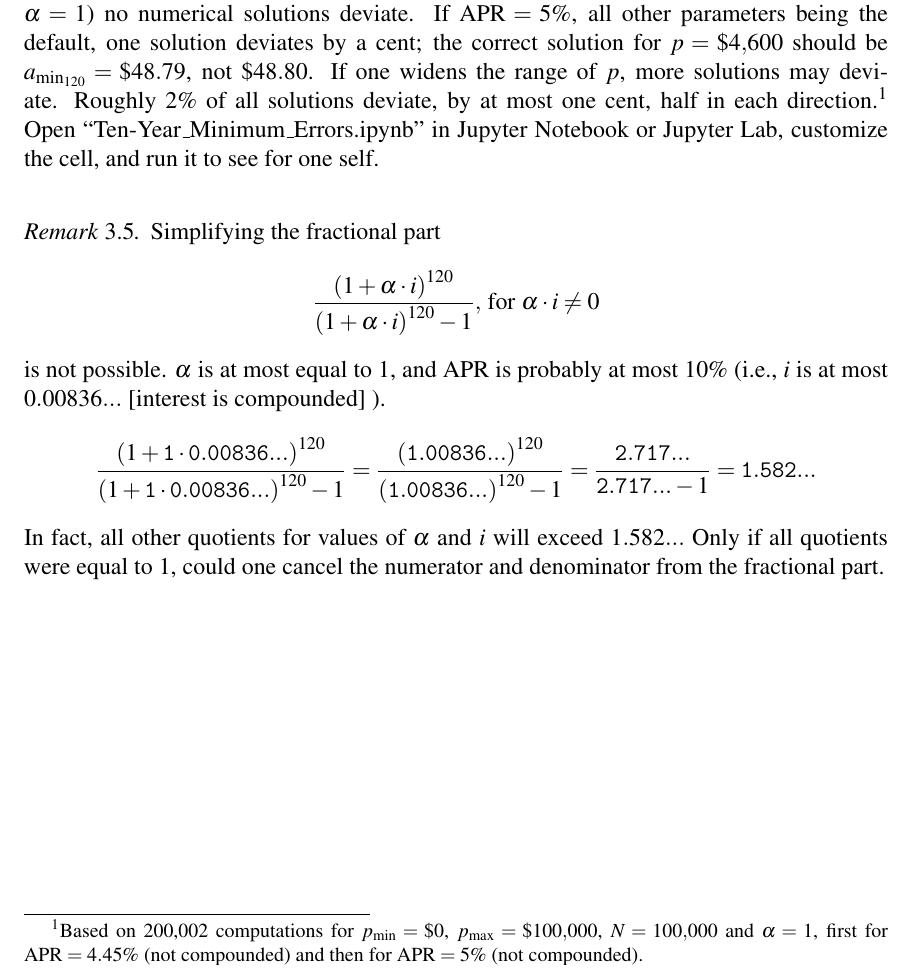
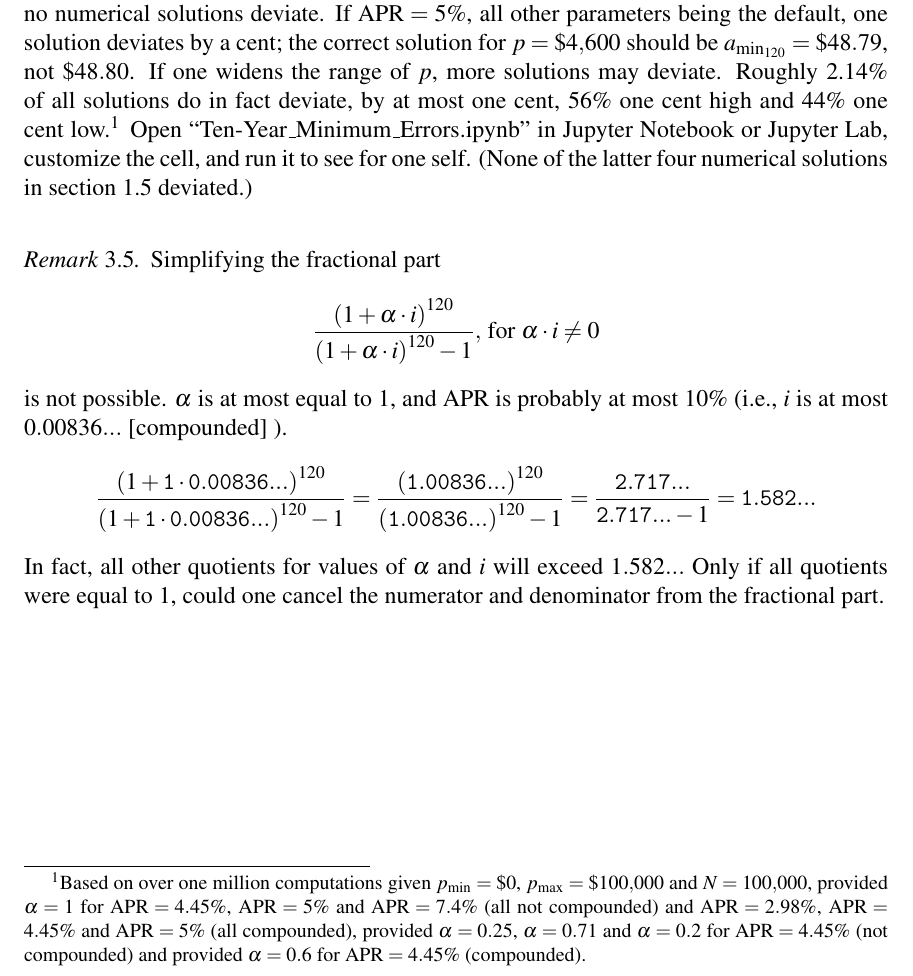
Before and after one commit to saegl5/check_student_loans_other_resources, a LaTeX paper (extra_insight.tex): part of page 31 of 31, cut so that both start at the same text. Compiled offline with pdfLaTeX.

Commit message:
Replace extra_insight.tex

```diff
--- a/extra_insight.tex
+++ b/extra_insight.tex
@@ -1228,14 +1228,14 @@ This document consists of examples. It also includes derivations for the monthly
 	\end{remark}
 
 	\vspace{12pt}
-	\begin{remark} The caveat to using the former expression, though, is that each numerical solution of $a_{\rm{min_{120}}}$ could still deviate by one cent or more from each solution had they been computed by using the latter expression. For example, for default parameters (i.e., $p_{\rm{min}}=\$2,000$, $p_{\rm{max}}=\$10,000$, $N=40$, $\mbox{APR}=4.45\%$ [not compounded] and $\alpha =1$) no numerical solutions deviate. If $\mbox{APR}=5\%$, all other parameters being the default, one solution deviates by a cent; the correct solution for $p=\$4,600$ should be $a_{\rm{min_{120}}}=\$48.79$, not $\$48.80$. If one widens the range of $p$, more solutions may deviate. Roughly 2\% of all solutions deviate, by at most one cent, half in each direction.\footnote{Based on 200,002 computations for $p_{\rm{min}}=\$0$, $p_{\rm{max}}=\$100,000$, $N=100,000$ and $\alpha =1$, first for $\mbox{APR}=4.45\%$ (not compounded) and then for  $\mbox{APR}=5\%$ (not compounded).} Open ``Ten-Year\_Minimum\_Errors.ipynb'' in Jupyter Notebook or Jupyter Lab, customize the cell, and run it to see for one self.
+	\begin{remark} The caveat to using the former expression, though, is that each numerical solution of $a_{\rm{min_{120}}}$ could still deviate by one cent or more from each solution had they been computed by using the latter expression. For example, for default parameters (i.e., $p_{\rm{min}}=\$2,000$, $p_{\rm{max}}=\$10,000$, $N=40$, $\mbox{APR}=4.45\%$ [not compounded] and $\alpha =1$) no numerical solutions deviate. If $\mbox{APR}=5\%$, all other parameters being the default, one solution deviates by a cent; the correct solution for $p=\$4,600$ should be $a_{\rm{min_{120}}}=\$48.79$, not $\$48.80$. If one widens the range of $p$, more solutions may deviate. Roughly 2.14\% of all solutions do in fact deviate, by at most one cent, 56\% one cent high and 44\% one cent low.\footnote{Based on over one million computations given $p_{\rm{min}}=\$0$, $p_{\rm{max}}=\$100,000$ and $N=100,000$, provided $\alpha =1$ for $\mbox{APR}=4.45\%$, $\mbox{APR}=5\%$ and $\mbox{APR}=7.4\%$ (all not compounded) and $\mbox{APR}=2.98\%$, $\mbox{APR}=4.45\%$ and $\mbox{APR}=5\%$ (all compounded), provided $\alpha =0.25$, $\alpha =0.71$ and $\alpha =0.2$ for $\mbox{APR}=4.45\%$ (not compounded) and provided $\alpha =0.6$ for $\mbox{APR}=4.45\%$ (compounded).} Open ``Ten-Year\_Minimum\_Errors.ipynb'' in Jupyter Notebook or Jupyter Lab, customize the cell, and run it to see for one self. (None of the latter four numerical solutions in section~\ref{errorcheck} deviated.)
 	\end{remark}
 
 	\vspace{12pt}
 	\begin{remark}
 	Simplifying the fractional part
 	$$\frac{\base^{120}}{\base^{120}-1},\mbox{ for }\alpha\cdot i\neq 0$$
-	is not possible. $\alpha$ is at most equal to $1$, and $\mbox{APR}$ is probably at most $10\%$ (i.e., $i$ is at most $0.00836...$ [interest is compounded] ).
+	is not possible. $\alpha$ is at most equal to $1$, and $\mbox{APR}$ is probably at most $10\%$ (i.e., $i$ is at most $0.00836...$ [compounded] ).
 	$$\frac{\left(1+\mathtt{1}\cdot\mathtt{0.00836...}\right)^{120}}{\left(1+\mathtt{1}\cdot\mathtt{0.00836...}\right)^{120}-1}=\frac{\left(\mathtt{1.00836...}\right)^{120}}{\left(\mathtt{1.00836...}\right)^{120}-1}=\frac{\mathtt{2.717...}}{\mathtt{2.717...}-1}=\mathtt{1.582...}$$
 	In fact, all other quotients for values of $\alpha$ and $i$ will exceed $1.582...$ Only if all quotients were equal to $1$, could one cancel the numerator and denominator from the fractional part.
 	\end{remark}
```
Also changed, not shown: extra_insight.tex (6 more changed lines).
